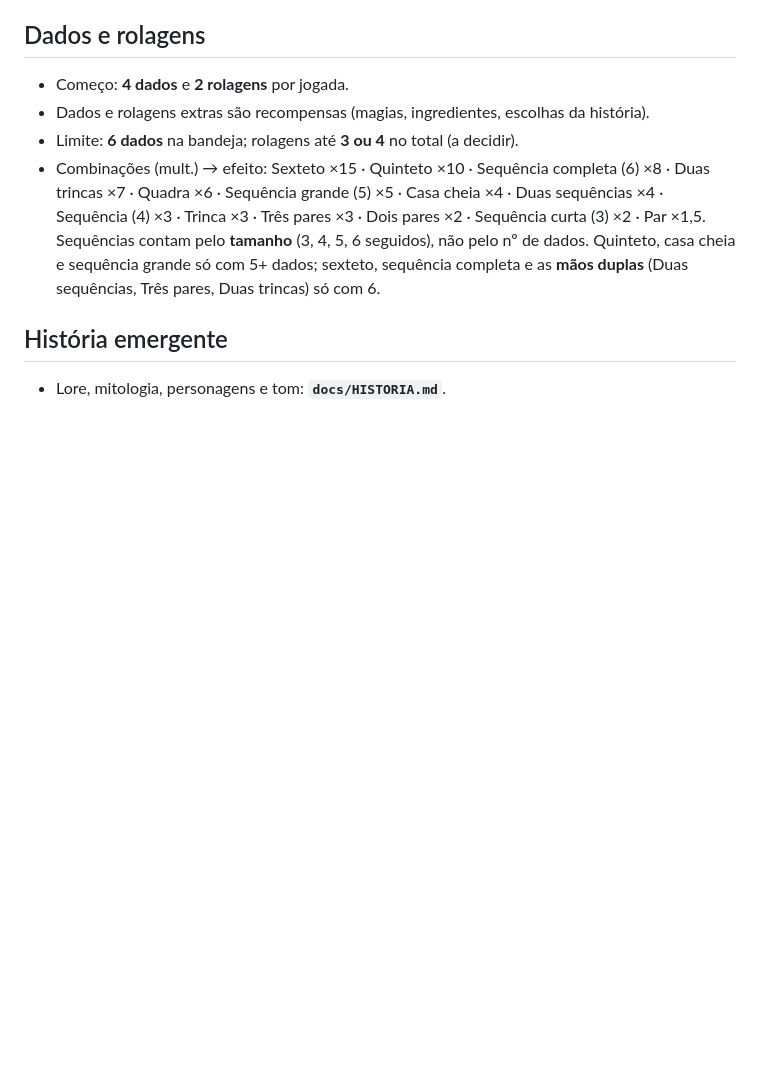
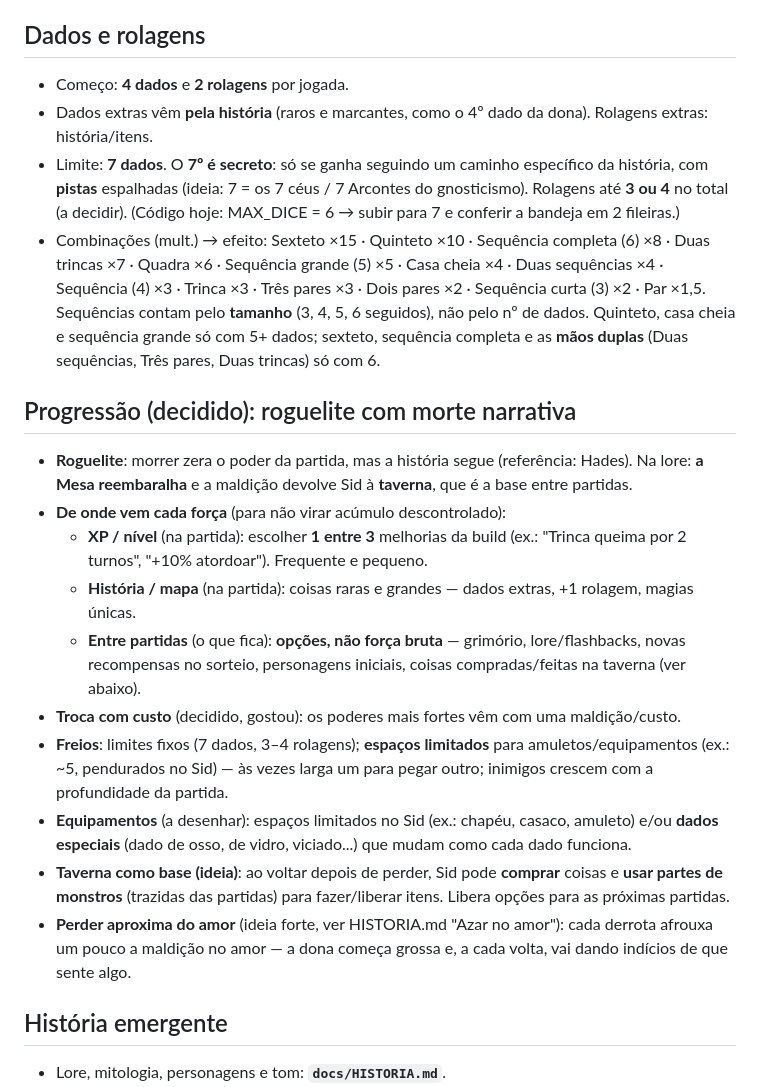
Before and after one commit to marceloluapdev/jogoAindaSemNome, a Markdown page: docs/GAME.md, the part around the change. Rendered like a GitHub page; blank space fills up the shorter version.

Commit message:
Progressão roguelite: morte narrativa, fontes de poder, 7º dado secreto, taverna como base, perder aproxima do amor
Co-Authored-By: Claude Opus 5.5 <noreply@anthropic.com>
Claude-Session: https://claude.ai/code/session_01QBny815BSThFBJQMqLRcS4

```diff
--- a/docs/GAME.md
+++ b/docs/GAME.md
@@ -70,8 +70,10 @@ os resultados com **alquimia e magias** para atingir pontuações cada vez maior
 
 ## Dados e rolagens
 - Começo: **4 dados** e **2 rolagens** por jogada.
-- Dados e rolagens extras são recompensas (magias, ingredientes, escolhas da história).
-- Limite: **6 dados** na bandeja; rolagens até **3 ou 4** no total (a decidir).
+- Dados extras vêm **pela história** (raros e marcantes, como o 4º dado da dona). Rolagens extras: história/itens.
+- Limite: **7 dados**. O **7º é secreto**: só se ganha seguindo um caminho específico da história, com **pistas**
+  espalhadas (ideia: 7 = os 7 céus / 7 Arcontes do gnosticismo). Rolagens até **3 ou 4** no total (a decidir).
+  (Código hoje: MAX_DICE = 6 → subir para 7 e conferir a bandeja em 2 fileiras.)
 - Combinações (mult.) → efeito:
   Sexteto ×15 · Quinteto ×10 · Sequência completa (6) ×8 · Duas trincas ×7 · Quadra ×6 ·
   Sequência grande (5) ×5 · Casa cheia ×4 · Duas sequências ×4 · Sequência (4) ×3 · Trinca ×3 ·
@@ -79,6 +81,25 @@ os resultados com **alquimia e magias** para atingir pontuações cada vez maior
   Sequências contam pelo **tamanho** (3, 4, 5, 6 seguidos), não pelo nº de dados.
   Quinteto, casa cheia e sequência grande só com 5+ dados; sexteto, sequência completa e as
   **mãos duplas** (Duas sequências, Três pares, Duas trincas) só com 6.
+
+## Progressão (decidido): roguelite com morte narrativa
+- **Roguelite**: morrer zera o poder da partida, mas a história segue (referência: Hades). Na lore: **a Mesa
+  reembaralha** e a maldição devolve Sid à **taverna**, que é a base entre partidas.
+- **De onde vem cada força** (para não virar acúmulo descontrolado):
+  - **XP / nível** (na partida): escolher **1 entre 3** melhorias da build (ex.: "Trinca queima por 2 turnos",
+    "+10% atordoar"). Frequente e pequeno.
+  - **História / mapa** (na partida): coisas raras e grandes — dados extras, +1 rolagem, magias únicas.
+  - **Entre partidas** (o que fica): **opções, não força bruta** — grimório, lore/flashbacks, novas recompensas no
+    sorteio, personagens iniciais, coisas compradas/feitas na taverna (ver abaixo).
+- **Troca com custo** (decidido, gostou): os poderes mais fortes vêm com uma maldição/custo.
+- **Freios**: limites fixos (7 dados, 3–4 rolagens); **espaços limitados** para amuletos/equipamentos (ex.: ~5,
+  pendurados no Sid) — às vezes larga um para pegar outro; inimigos crescem com a profundidade da partida.
+- **Equipamentos** (a desenhar): espaços limitados no Sid (ex.: chapéu, casaco, amuleto) e/ou **dados especiais**
+  (dado de osso, de vidro, viciado...) que mudam como cada dado funciona.
+- **Taverna como base (ideia)**: ao voltar depois de perder, Sid pode **comprar** coisas e **usar partes de
+  monstros** (trazidas das partidas) para fazer/liberar itens. Libera opções para as próximas partidas.
+- **Perder aproxima do amor** (ideia forte, ver HISTORIA.md "Azar no amor"): cada derrota afrouxa um pouco
+  a maldição no amor — a dona começa grossa e, a cada volta, vai dando indícios de que sente algo.
 
 ## História emergente
 - Lore, mitologia, personagens e tom: **`docs/HISTORIA.md`**.
```
Also changed, not shown: docs/HISTORIA.md (+5 -0 lines).
